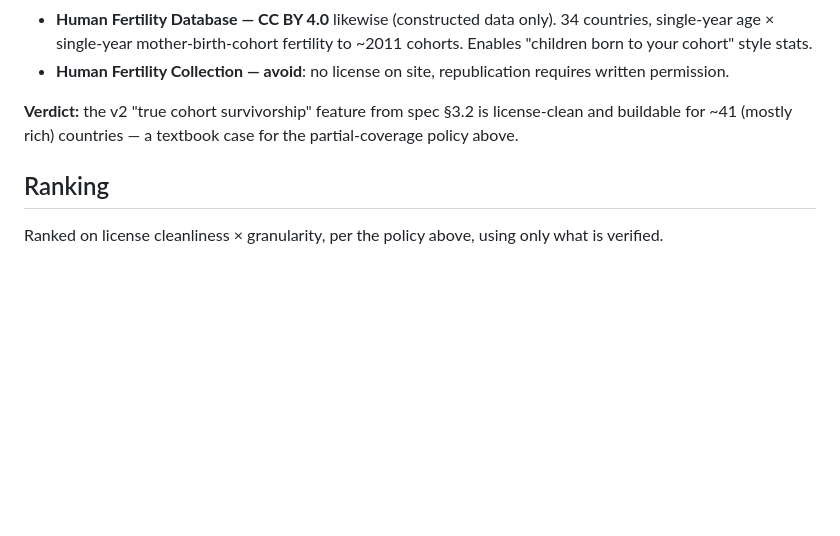
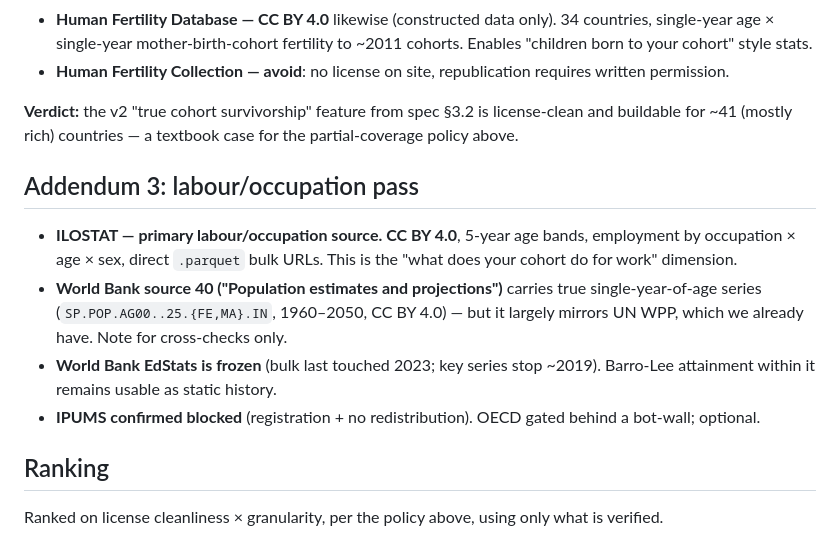
Before and after one commit to seandavi/my-year-atlas, a Markdown page: docs/DATA_EXPANSION.md, the part around the change. GitHub-like rendering; blank space fills up the shorter version.

Commit message:
Data expansion: ILOSTAT labour pass, WB single-age note
Co-Authored-By: Claude Fable 5 <noreply@anthropic.com>
Claude-Session: https://claude.ai/code/session_01LcpvL5X1g1GGqa11prE58p

```diff
--- a/docs/DATA_EXPANSION.md
+++ b/docs/DATA_EXPANSION.md
@@ -246,6 +246,20 @@ to 200 countries and recent cohorts.
 license-clean and buildable for ~41 (mostly rich) countries — a textbook case
 for the partial-coverage policy above.
 
+## Addendum 3: labour/occupation pass
+
+- **ILOSTAT — primary labour/occupation source. CC BY 4.0**, 5-year age bands,
+  employment by occupation × age × sex, direct `.parquet` bulk URLs. This is
+  the "what does your cohort do for work" dimension.
+- **World Bank source 40 ("Population estimates and projections")** carries
+  true single-year-of-age series (`SP.POP.AG00..25.{FE,MA}.IN`, 1960–2050,
+  CC BY 4.0) — but it largely mirrors UN WPP, which we already have. Note for
+  cross-checks only.
+- **World Bank EdStats is frozen** (bulk last touched 2023; key series stop
+  ~2019). Barro-Lee attainment within it remains usable as static history.
+- **IPUMS confirmed blocked** (registration + no redistribution). OECD gated
+  behind a bot-wall; optional.
+
 ## Ranking
 
 Ranked on license cleanliness × granularity, per the policy above, using only
```
